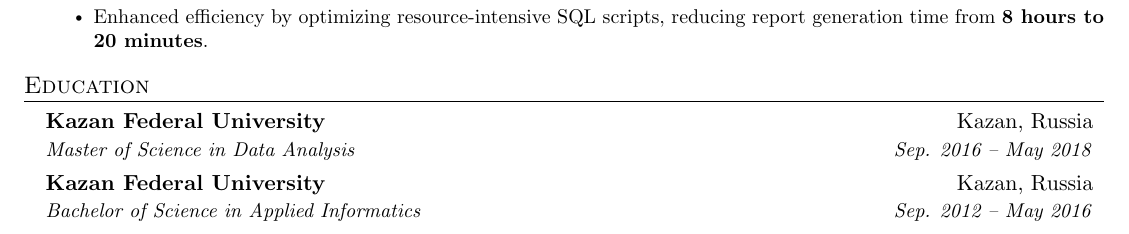
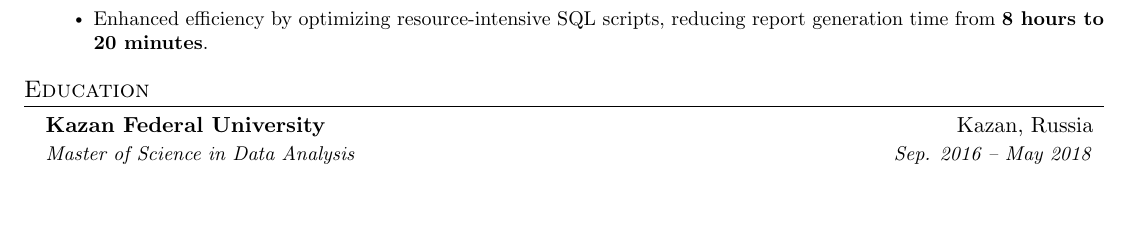
Before and after one commit to rinat-akhmetov/resume, a LaTeX document (amazon.tex): part of page 1 of 2, cut so that both start at the same text, the shorter picture padded with empty space. Compiled offline with pdfLaTeX.

Commit message:
Remove outdated education entry from CV LaTeX template to enhance relevance and clarity

```diff
--- a/amazon.tex
+++ b/amazon.tex
@@ -178,9 +178,6 @@
 \resumeSubheading
 {Kazan Federal University}{Kazan, Russia}
 {Master of Science in Data Analysis}{Sep. 2016 -- May 2018}
-\resumeSubheading
-{Kazan Federal University}{Kazan, Russia}
-{Bachelor of Science in Applied Informatics}{Sep. 2012 -- May 2016}
 \resumeSubHeadingListEnd
 
 
```
